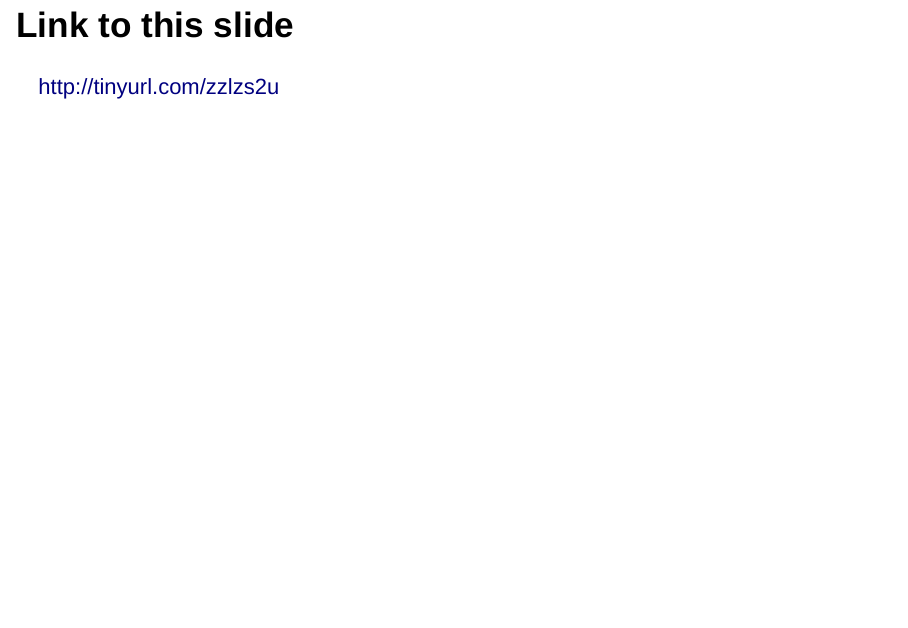
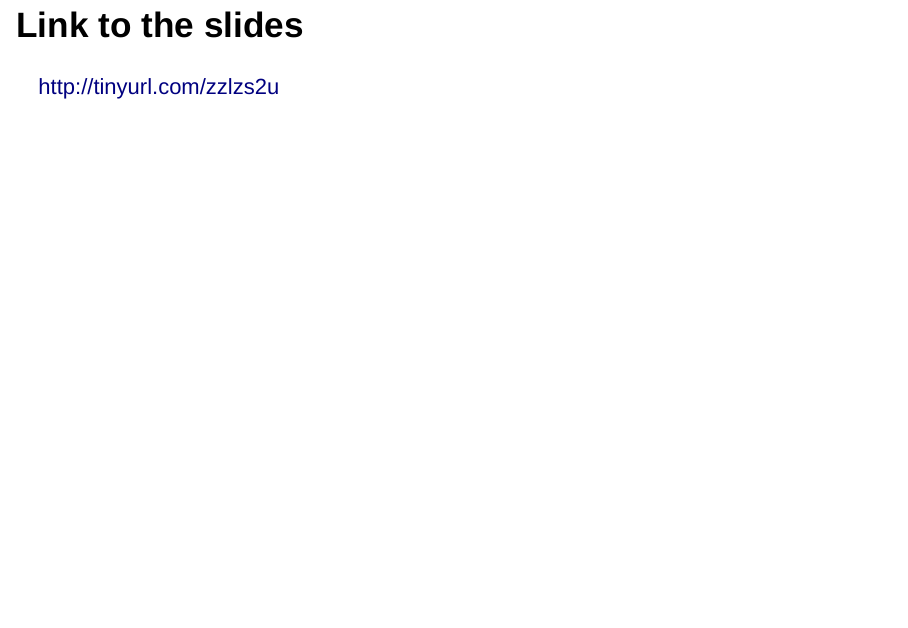
Before and after one commit to alexkychen/R-package-tutorial, an R Markdown document (RevealjsSlide.Rmd): page 2 of 19. Rendered offline with R 4.5, knitr and Pandoc, with nearby package versions; drawn as Slidy slides in place of the format the file asks for.

Commit message:
add slide link

```diff
--- a/RevealjsSlide.Rmd
+++ b/RevealjsSlide.Rmd
@@ -17,7 +17,7 @@ output:
     reveal_plugins: ["zoom","notes"]
 
 ---
-## Link to this slide
+## Link to the slides
 
 [http://tinyurl.com/zzlzs2u](http://tinyurl.com/zzlzs2u)
 
```
Also changed, not shown: RevealjsSlide.html.
